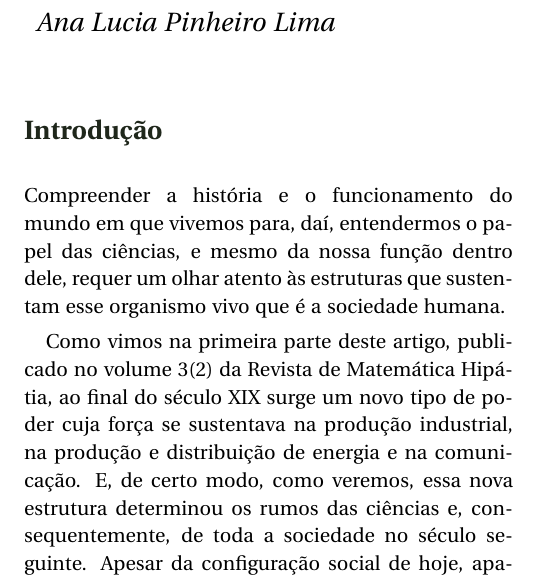
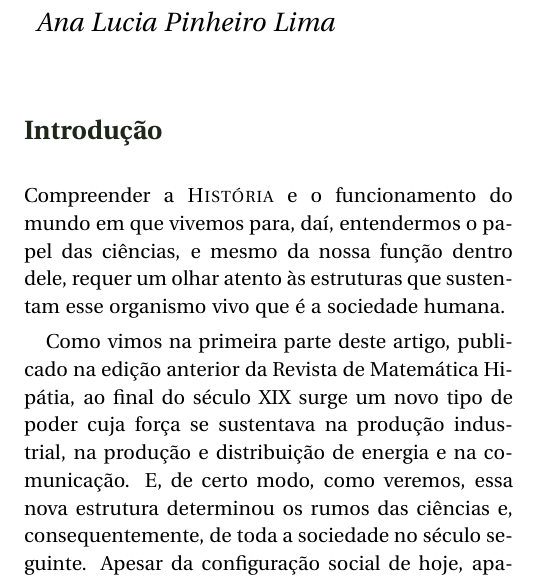
Before and after one commit to revistahipatia/vol04num01, a LaTeX document (historia/historia.tex): part of one column of page 1 of 22, cut so that both start at the same text. Compiled offline with pdfLaTeX.

Commit message:
Pequenas mudanças

```diff
--- a/historia/historia.tex
+++ b/historia/historia.tex
@@ -31,10 +31,10 @@
 
 \section{Introdução}
 
- Compreender a história e o funcionamento do mundo em que vivemos para, daí, entendermos o papel das ciências, e mesmo da nossa função dentro dele, requer um olhar atento às estruturas que sustentam esse organismo vivo que é a sociedade humana.
+ Compreender a \textsc{História} e o funcionamento do mundo em que vivemos para, daí, entendermos o papel das ciências, e mesmo da nossa função dentro dele, requer um olhar atento às estruturas que sustentam esse organismo vivo que é a sociedade humana.
 
 
-Como vimos na primeira parte deste artigo, publicado no volume 3(2) da Revista de Matemática Hipátia, ao final do século XIX surge um novo tipo de poder cuja força se sustentava na produção industrial, na produção e distribuição de energia e na comunicação. E, de certo modo, como veremos, essa nova estrutura determinou os rumos das ciências e, consequentemente, de toda a sociedade no século seguinte. Apesar da configuração social de hoje, aparentemente, ser muito distinta daquela de mais de 100 anos atrás, ainda continuamos a discutir sobre industrialização, reindustrialização e desindustrialização, para falarmos sobre a produção de riquezas; o controle das fontes de energia, e também de outros recursos naturais, ainda continuam causando guerras; e a comunicação tornou-se global.
+Como vimos na primeira parte deste artigo, publicado na edição anterior da Revista de Matemática Hipátia, ao final do século XIX surge um novo tipo de poder cuja força se sustentava na produção industrial, na produção e distribuição de energia e na comunicação. E, de certo modo, como veremos, essa nova estrutura determinou os rumos das ciências e, consequentemente, de toda a sociedade no século seguinte. Apesar da configuração social de hoje, aparentemente, ser muito distinta daquela de mais de 100 anos atrás, ainda continuamos a discutir sobre industrialização, reindustrialização e desindustrialização, para falarmos sobre a produção de riquezas; o controle das fontes de energia, e também de outros recursos naturais, ainda continuam causando guerras; e a comunicação tornou-se global.
 
 O século XX testemunhou a maturidade de muitas ideias nascidas no século XIX, ideias que hoje, no século XXI, vemos se metamorfosear em frente aos nossos olhos. A produção de imagens por aparelhos foi uma dessas invenções. Da unicidade dos daguerreótipos à imaterialidade das imagens digitais e às imagens criadas pelos algoritmos que controlam os supercomputadores chamados de inteligências artificiais, 200 anos se passaram. O que a fotografia significa hoje?
 
```
